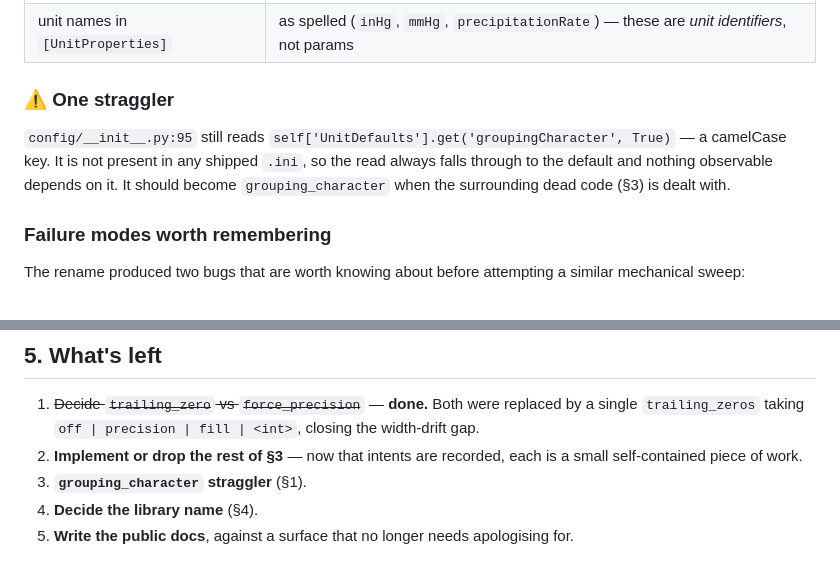
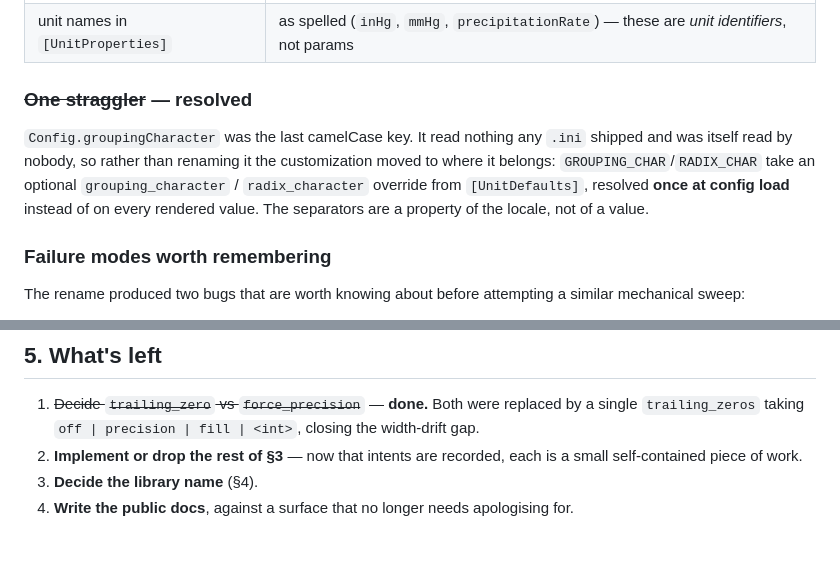
Before and after one commit to noblecloud/WeatherUnits, a Markdown page: docs/parameter-audit.md, 2 parts joined by grey strips. GitHub-like rendering.

Commit message:
docs(audit): close the camelCase straggler
Resolved by moving the separator override to config-load time rather than
renaming a property nothing read.

```diff
--- a/docs/parameter-audit.md
+++ b/docs/parameter-audit.md
@@ -30,13 +30,14 @@ that are being actively maintained, and there are none in the wild yet.
 | size-class keys | `Tiny` `Small` `Medium` `Large` `Huge` (deliberate — a different namespace) |
 | unit names in `[UnitProperties]` | as spelled (`inHg`, `mmHg`, `precipitationRate`) — these are *unit identifiers*, not params |
 
-### ⚠️ One straggler
+### ~~One straggler~~ — resolved
 
-`config/__init__.py:95` still reads `self['UnitDefaults'].get('groupingCharacter', True)`
-— a camelCase key. It is not present in any shipped `.ini`, so the read
-always falls through to the default and nothing observable depends on it.
-It should become `grouping_character` when the surrounding dead code
-(§3) is dealt with.
+`Config.groupingCharacter` was the last camelCase key. It read nothing any
+`.ini` shipped and was itself read by nobody, so rather than renaming it the
+customization moved to where it belongs: `GROUPING_CHAR`/`RADIX_CHAR` take an
+optional `grouping_character` / `radix_character` override from
+`[UnitDefaults]`, resolved **once at config load** instead of on every
+rendered value. The separators are a property of the locale, not of a value.
 
 ### Failure modes worth remembering
 
@@ -159,7 +160,6 @@ throughout LevityDash, and the `docs/change-logs/` history.
    `off | precision | fill | <int>`, closing the width-drift gap.
 2. **Implement or drop the rest of §3** — now that intents are recorded, each
    is a small self-contained piece of work.
-3. **`grouping_character` straggler** (§1).
-4. **Decide the library name** (§4).
-5. **Write the public docs**, against a surface that no longer needs
+3. **Decide the library name** (§4).
+4. **Write the public docs**, against a surface that no longer needs
    apologising for.
```
